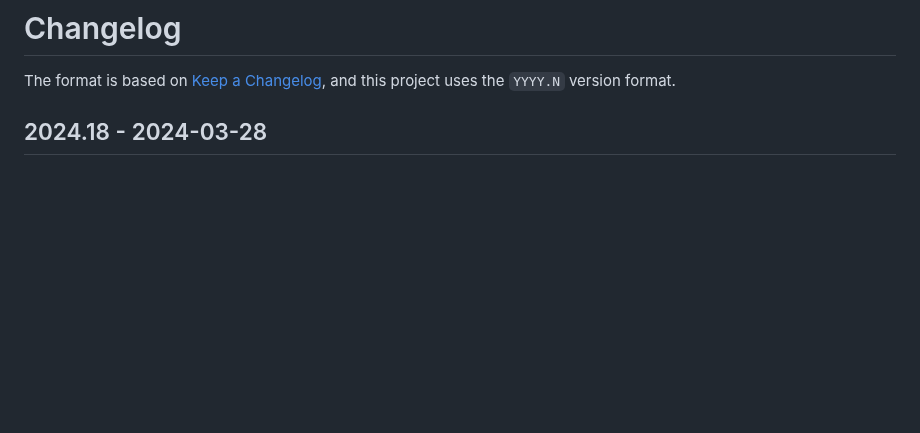
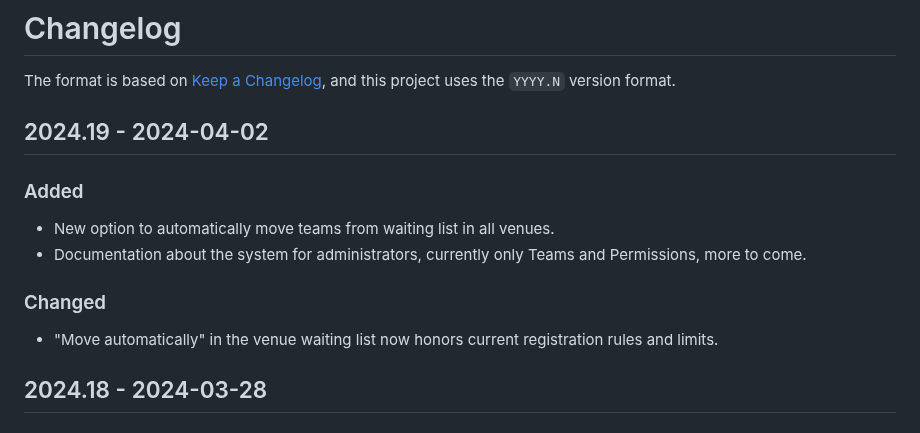
Before and after one commit to naboj-org/bullet, a Markdown page: CHANGELOG.md, the part around the change. GitHub-like rendering; blank space fills up the shorter version.

Commit message:
master: update changelog

```diff
--- a/CHANGELOG.md
+++ b/CHANGELOG.md
@@ -2,6 +2,17 @@
 
 The format is based on [Keep a Changelog](https://keepachangelog.com/en/1.0.0/),
 and this project uses the `YYYY.N` version format.
+
+## 2024.19 - 2024-04-02
+
+### Added
+
+- New option to automatically move teams from waiting list in all venues.
+- Documentation about the system for administrators, currently only Teams and Permissions, more to come.
+
+### Changed
+
+- "Move automatically" in the venue waiting list now honors current registration rules and limits.
 
 ## 2024.18 - 2024-03-28
 
```
